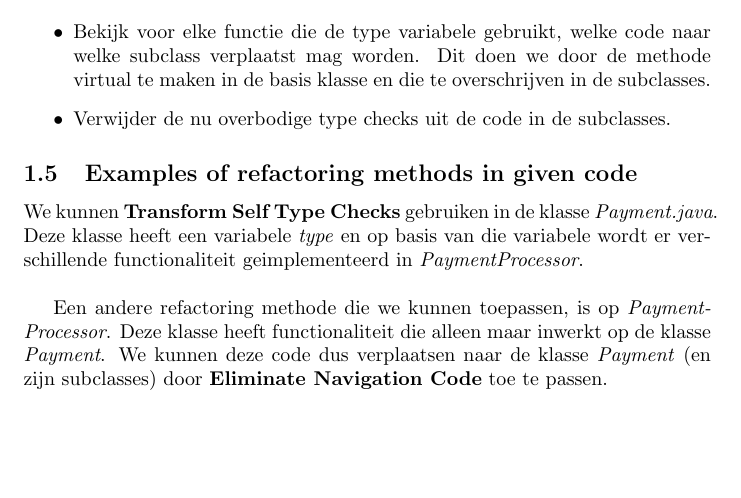
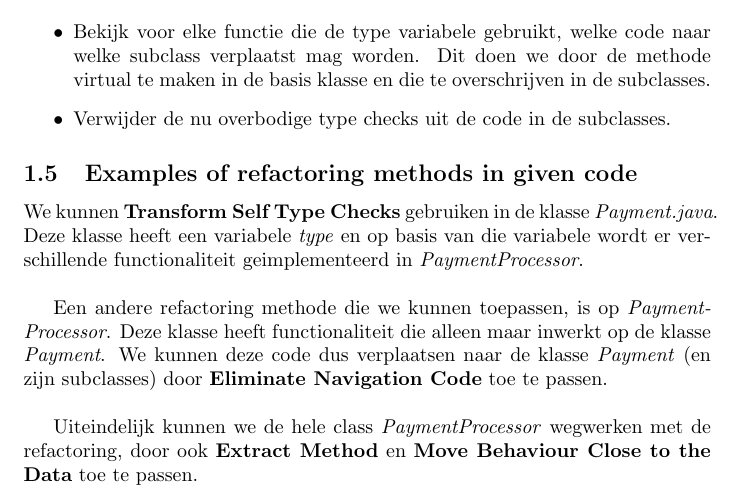
Before and after one commit to Benjamin-Vandersmissen/3BASoftwareEngineering, a LaTeX document (Refactoring/verslag Refactoring.tex): part of page 2 of 2, cut so that both start at the same text, the shorter picture padded with empty space. Compiled offline with pdfLaTeX.

Commit message:
finished verslag refactoring

```diff
--- a/Refactoring/verslag Refactoring.tex
+++ b/Refactoring/verslag Refactoring.tex
@@ -36,6 +36,7 @@ Self type checks wilt zeggen dat er in een klasse een variabele aanwezig is, vaa
 \subsection{Examples of refactoring methods in given code}
 We kunnen \textbf{Transform Self Type Checks} gebruiken in de klasse \textit{Payment.java}. Deze klasse heeft een variabele \textit{type} en op basis van die variabele wordt er verschillende functionaliteit geimplementeerd in \textit{PaymentProcessor}.\\
 
-Een andere refactoring methode die we kunnen toepassen, is op \textit{PaymentProcessor}. Deze klasse heeft functionaliteit die alleen maar inwerkt op de klasse \textit{Payment}. We kunnen deze code dus verplaatsen naar de klasse \textit{Payment}  (en zijn subclasses) door \textbf{Eliminate Navigation Code} toe te passen.
+Een andere refactoring methode die we kunnen toepassen, is op \textit{PaymentProcessor}. Deze klasse heeft functionaliteit die alleen maar inwerkt op de klasse \textit{Payment}. We kunnen deze code dus verplaatsen naar de klasse \textit{Payment}  (en zijn subclasses) door \textbf{Eliminate Navigation Code} toe te passen. \\
 
+Uiteindelijk kunnen we de hele class \textit{PaymentProcessor} wegwerken met de refactoring, door ook \textbf{Extract Method} en \textbf{Move Behaviour Close to the Data} toe te passen.\\
 \end{document}
```
